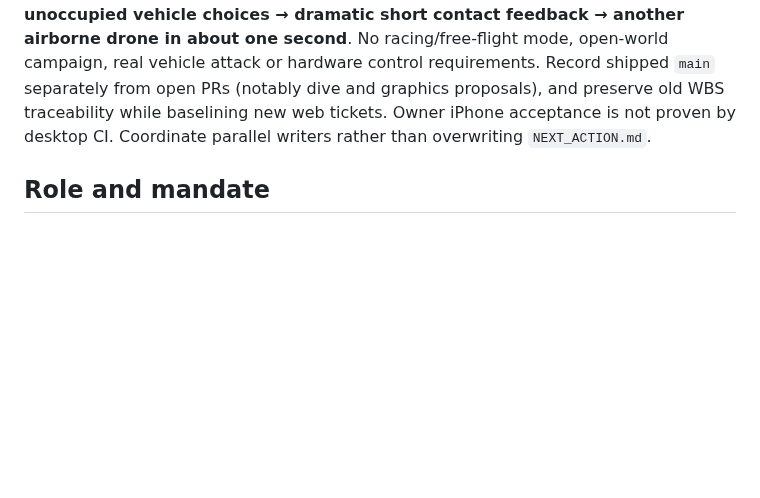
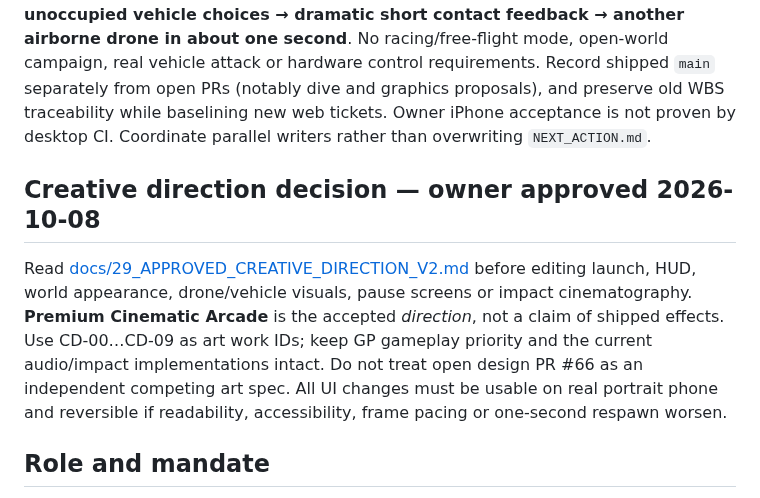
Before and after one commit to statego2/War-Drone-Sim, a Markdown page: AGENTS.md, the part around the change. GitHub-like rendering; blank space fills up the shorter version.

Commit message:
docs: align AGENTS.md with owner-approved creative direction

```diff
--- a/AGENTS.md
+++ b/AGENTS.md
@@ -7,6 +7,10 @@ Read this file at the beginning of **every autonomous coding or planning session
 The repository has moved beyond its initial planning-only state. `main` now deploys a Three.js/WebGL Forest Encounter to GitHub Pages. The earlier Unity/native-specific scaffolding, signed-build prerequisites, `FixedUpdate`/`ScriptableObject` guidance and 330-hour schedule are historical references **where inconsistent with the live browser architecture**. Do not block web tasks on nonexistent Unity projects or claim Unity tests were run.
 
 Before gameplay planning/coding, read [the web-first Gameplay Focus Rebaseline](docs/27_GAMEPLAY_FOCUS_PLAN.md) and [tracking Issue #68](https://github.com/statego2/War-Drone-Sim/issues/68), together with `NEXT_ACTION.md` and relevant existing tasks. Product objective: **fast one-finger portrait forest flight → several visible fictional unoccupied vehicle choices → dramatic short contact feedback → another airborne drone in about one second**. No racing/free-flight mode, open-world campaign, real vehicle attack or hardware control requirements. Record shipped `main` separately from open PRs (notably dive and graphics proposals), and preserve old WBS traceability while baselining new web tickets. Owner iPhone acceptance is not proven by desktop CI. Coordinate parallel writers rather than overwriting `NEXT_ACTION.md`.
+
+## Creative direction decision — owner approved 2026-10-08
+
+Read [docs/29_APPROVED_CREATIVE_DIRECTION_V2.md](docs/29_APPROVED_CREATIVE_DIRECTION_V2.md) before editing launch, HUD, world appearance, drone/vehicle visuals, pause screens or impact cinematography. **Premium Cinematic Arcade** is the accepted *direction*, not a claim of shipped effects. Use CD-00…CD-09 as art work IDs; keep GP gameplay priority and the current audio/impact implementations intact. Do not treat open design PR #66 as an independent competing art spec. All UI changes must be usable on real portrait phone and reversible if readability, accessibility, frame pacing or one-second respawn worsen.
 
 ## Role and mandate
 Act as pragmatic lead game engineer + technical producer. Ship small, testable vertical slices of a **portrait, mobile-first, arcade 3D drone game**. Preserve player control, screen readability, framerate and restart flow above architecture novelty.
```
